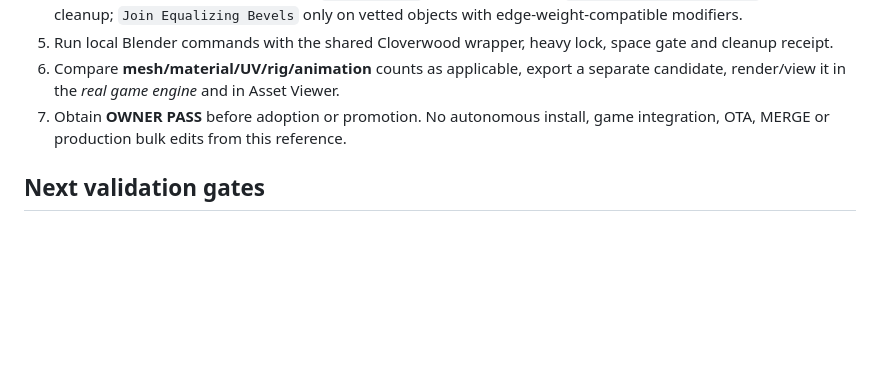
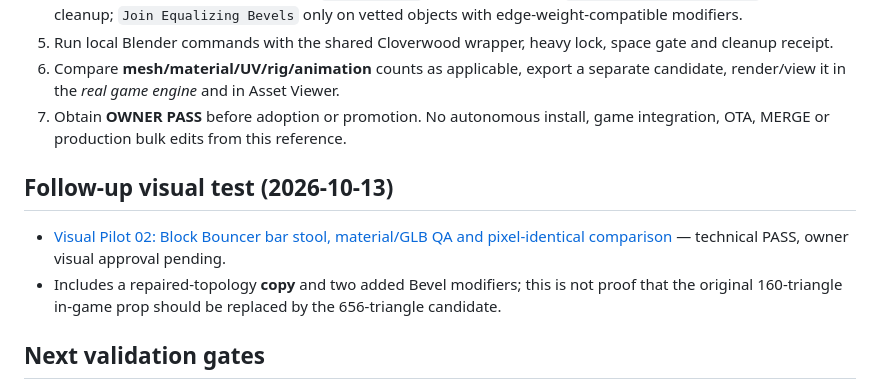
Before and after one commit to cloverwoodstudio/codex-game-dev-library, a Markdown page: guides/art/eterea-blender-tools-pilot.md, the part around the change. GitHub-like rendering; blank space fills up the shorter version.

Commit message:
docs: cross-reference Eterea visual pilot QA without production approval

```diff
--- a/guides/art/eterea-blender-tools-pilot.md
+++ b/guides/art/eterea-blender-tools-pilot.md
@@ -52,6 +52,11 @@ Retained evidence: `reports/qa_results.json`, `reports/blender_qa.log`, `reports
 6. Compare **mesh/material/UV/rig/animation** counts as applicable, export a separate candidate, render/view it in the *real game engine* and in Asset Viewer.
 7. Obtain **OWNER PASS** before adoption or promotion. No autonomous install, game integration, OTA, MERGE or production bulk edits from this reference.
 
+## Follow-up visual test (2026-10-13)
+
+- [Visual Pilot 02: Block Bouncer bar stool, material/GLB QA and pixel-identical comparison](../../research/eterea-blender-visual-pilot-2026-10-13.md) — technical PASS, owner visual approval pending.
+- Includes a repaired-topology **copy** and two added Bevel modifiers; this is not proof that the original 160-triangle in-game prop should be replaced by the 656-triangle candidate.
+
 ## Next validation gates
 
 - Pilot a real *copy* of an approved Bevel-heavy prop with geometry/material comparison and visual review.
```
